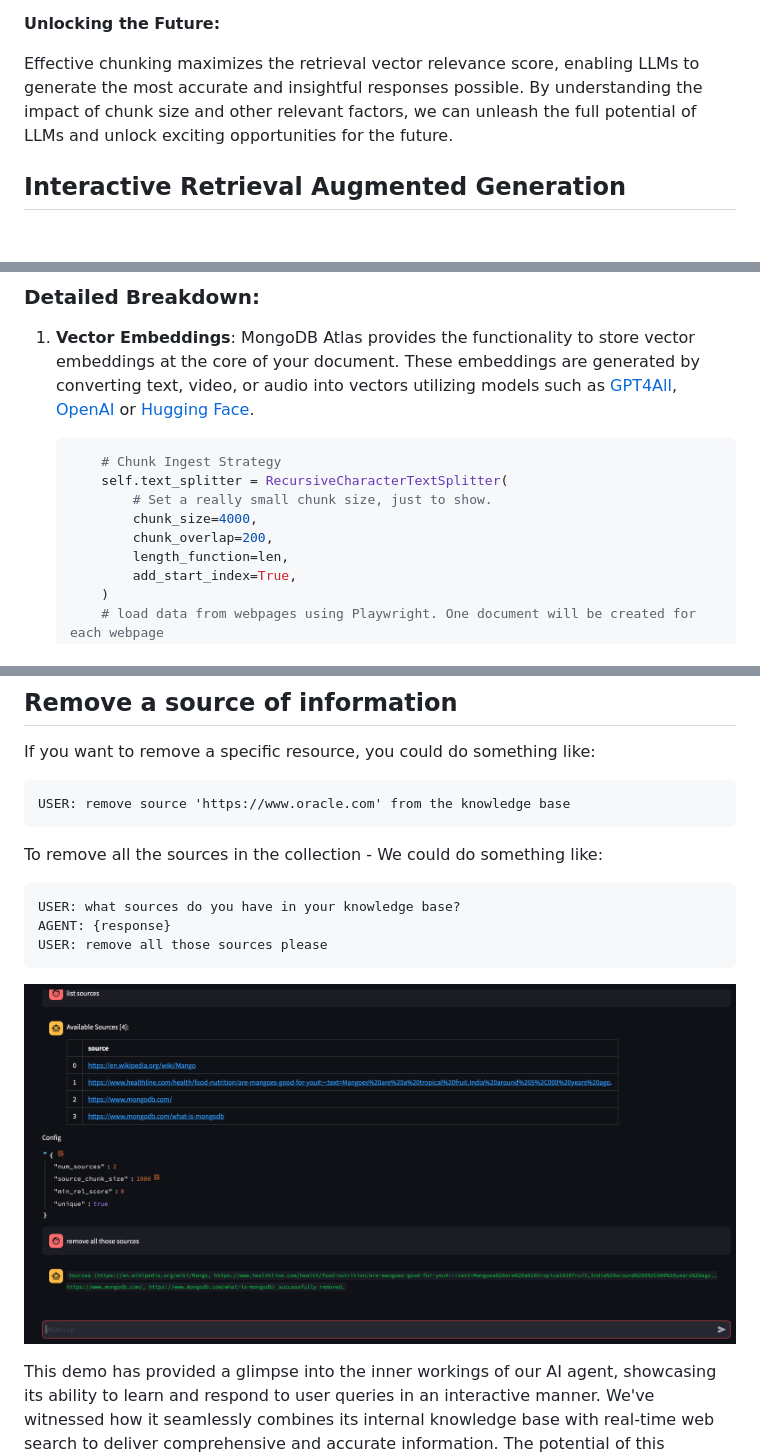
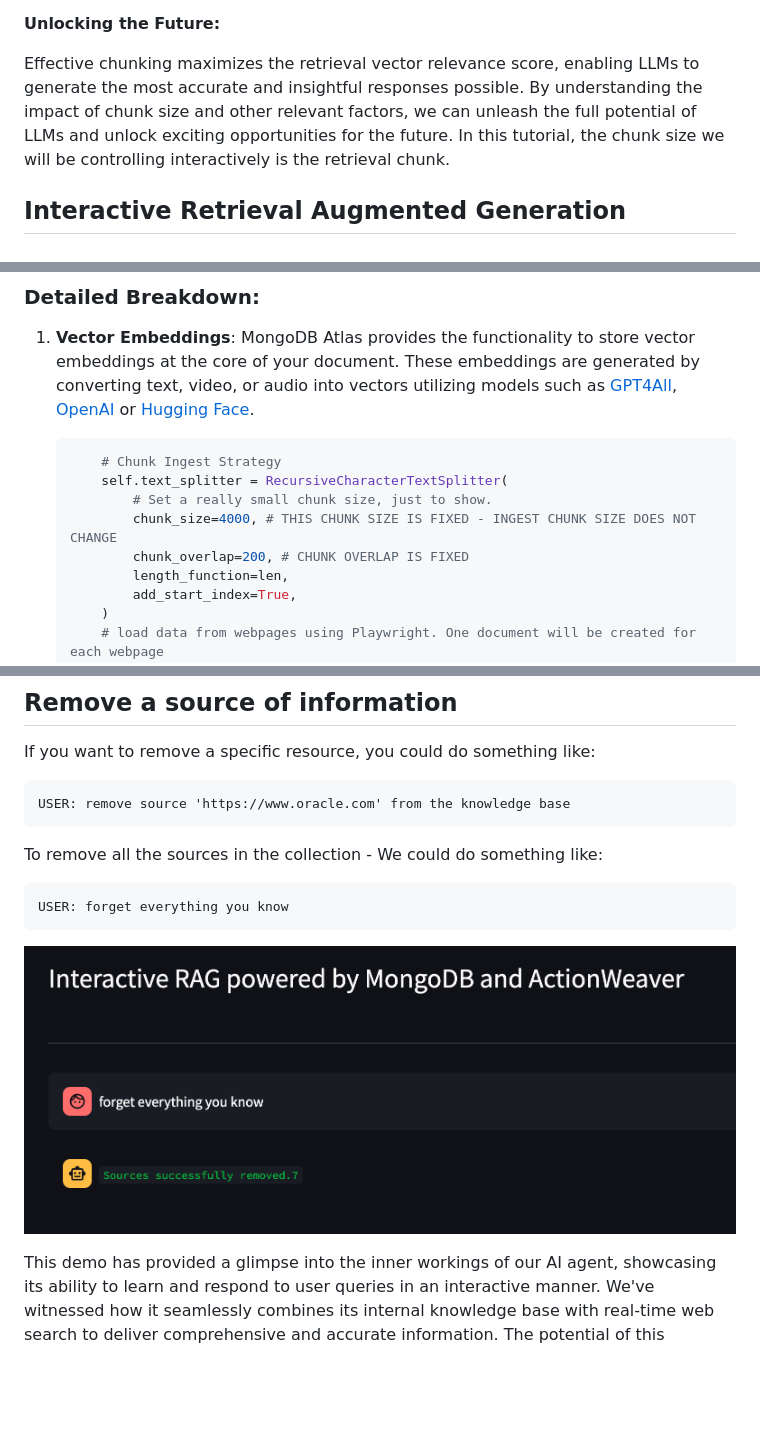
Before and after one commit to ranfysvalle02/Interactive-RAG, a Markdown page: blog.md, 3 parts joined by grey strips. GitHub-like rendering; pictures changed too: images/forget.png (added); blank space fills up the shorter version.

````diff
--- a/blog.md
+++ b/blog.md
@@ -139,7 +139,7 @@ Finding the ideal chunk size is a delicate balance between focusing on specific
 
 **Unlocking the Future:**
 
-Effective chunking maximizes the retrieval vector relevance score, enabling LLMs to generate the most accurate and insightful responses possible. By understanding the impact of chunk size and other relevant factors, we can unleash the full potential of LLMs and unlock exciting opportunities for the future.
+Effective chunking maximizes the retrieval vector relevance score, enabling LLMs to generate the most accurate and insightful responses possible. By understanding the impact of chunk size and other relevant factors, we can unleash the full potential of LLMs and unlock exciting opportunities for the future. In this tutorial, the chunk size we will be controlling interactively is the retrieval chunk.
 
 ## Interactive Retrieval Augmented Generation
 
@@ -192,8 +192,8 @@ By leveraging the combined power of Function Calling API and MongoDB Atlas, you
         # Chunk Ingest Strategy
         self.text_splitter = RecursiveCharacterTextSplitter(
             # Set a really small chunk size, just to show.
-            chunk_size=4000,
-            chunk_overlap=200,
+            chunk_size=4000, # THIS CHUNK SIZE IS FIXED - INGEST CHUNK SIZE DOES NOT CHANGE
+            chunk_overlap=200, # CHUNK OVERLAP IS FIXED
             length_function=len,
             add_start_index=True,
         )
@@ -465,11 +465,9 @@ USER: remove source 'https://www.oracle.com' from the knowledge base
 To remove all the sources in the collection - We could do something like:
 
 ```
-USER: what sources do you have in your knowledge base?
-AGENT: {response}
-USER: remove all those sources please
+USER: forget everything you know
 ```
-![DEMO - Remove source](./images/remove_sources.png)
+![DEMO - Remove ALL sources](./images/forget.png)
 
 This demo has provided a glimpse into the inner workings of our AI agent, showcasing its ability to learn and respond to user queries in an interactive manner. We've witnessed how it seamlessly combines its internal knowledge base with real-time web search to deliver comprehensive and accurate information. The potential of this technology is vast, extending far beyond simple question-answering. None of this would be possible without the magic of the **Function Calling API**.
 
````
Also changed, not shown: 1 other file.
